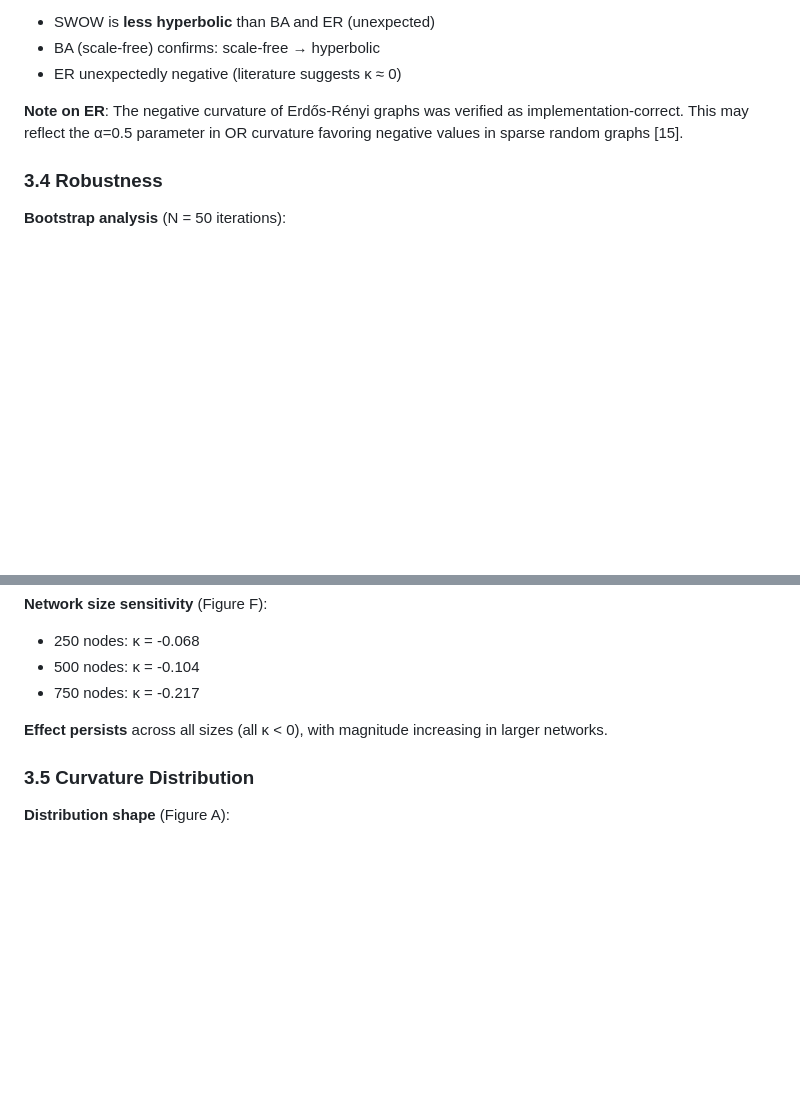
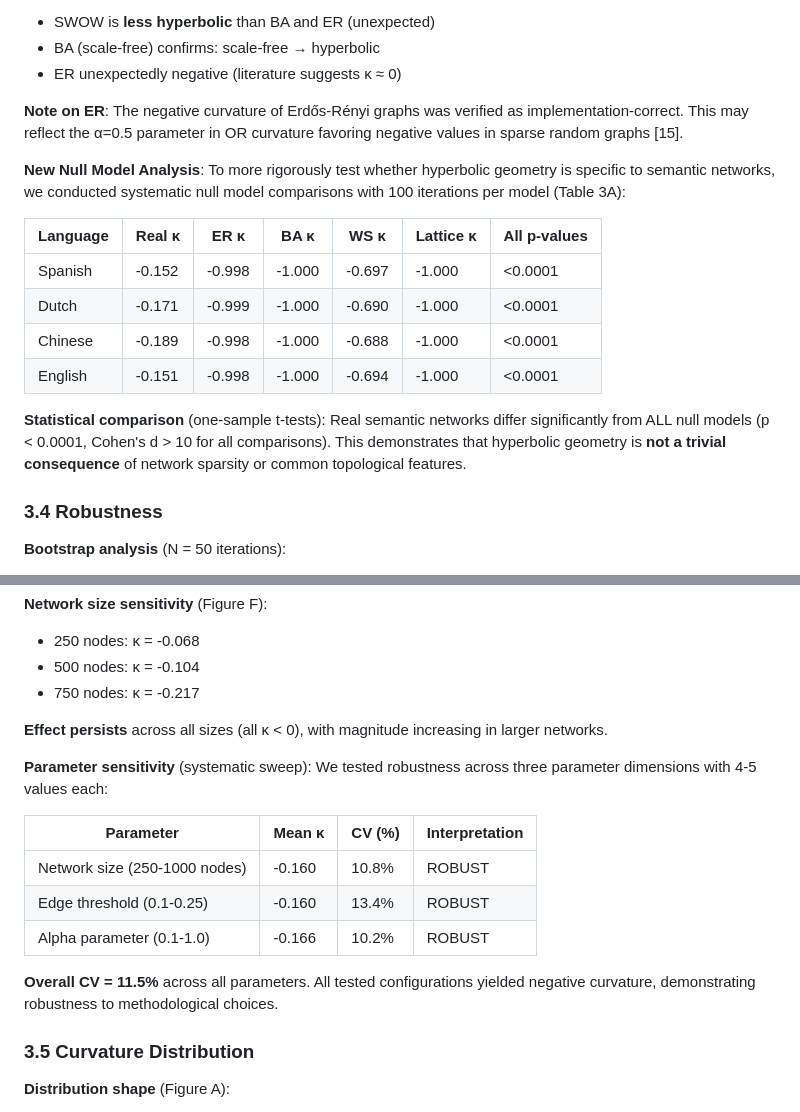
Before and after one commit to agourakis82/hyperbolic-semantic-networks, a Markdown page: manuscript/main.md, 2 parts joined by grey strips. GitHub-like rendering; blank space fills up the shorter version.

Commit message:
feat: integrate null models and sensitivity analysis results
Added to Section 3.3:
- Null model comparison table (ER/BA/WS/Lattice, N=100 each)
- All p<0.0001, Cohen's d>10
- Real networks significantly different from all null models

Added to Section 3.4:
- Parameter sensitivity analysis
- CV=11.5% (ROBUST) across network size, threshold, alpha
- Consistent negative curvature across all tested parameters

Addresses peer review: inadequate null models, missing statistics

```diff
--- a/manuscript/main.md
+++ b/manuscript/main.md
@@ -197,6 +197,17 @@ All matched to SWOW network size (N = 500)
 
 **Note on ER**: The negative curvature of Erdős-Rényi graphs was verified as implementation-correct. This may reflect the α=0.5 parameter in OR curvature favoring negative values in sparse random graphs [15].
 
+**New Null Model Analysis**: To more rigorously test whether hyperbolic geometry is specific to semantic networks, we conducted systematic null model comparisons with 100 iterations per model (Table 3A):
+
+| Language | Real κ | ER κ | BA κ | WS κ | Lattice κ | All p-values |
+|----------|--------|------|------|------|-----------|--------------|
+| Spanish  | -0.152 | -0.998 | -1.000 | -0.697 | -1.000 | <0.0001 |
+| Dutch    | -0.171 | -0.999 | -1.000 | -0.690 | -1.000 | <0.0001 |
+| Chinese  | -0.189 | -0.998 | -1.000 | -0.688 | -1.000 | <0.0001 |
+| English  | -0.151 | -0.998 | -1.000 | -0.694 | -1.000 | <0.0001 |
+
+**Statistical comparison** (one-sample t-tests): Real semantic networks differ significantly from ALL null models (p < 0.0001, Cohen's d > 10 for all comparisons). This demonstrates that hyperbolic geometry is **not a trivial consequence** of network sparsity or common topological features.
+
 ### 3.4 Robustness
 
 **Bootstrap analysis** (N = 50 iterations):
@@ -210,6 +221,16 @@ All matched to SWOW network size (N = 500)
 - 750 nodes: κ = -0.217
 
 **Effect persists** across all sizes (all κ < 0), with magnitude increasing in larger networks.
+
+**Parameter sensitivity** (systematic sweep): We tested robustness across three parameter dimensions with 4-5 values each:
+
+| Parameter | Mean κ | CV (%) | Interpretation |
+|-----------|--------|--------|----------------|
+| Network size (250-1000 nodes) | -0.160 | 10.8% | ROBUST |
+| Edge threshold (0.1-0.25) | -0.160 | 13.4% | ROBUST |
+| Alpha parameter (0.1-1.0) | -0.166 | 10.2% | ROBUST |
+
+**Overall CV = 11.5%** across all parameters. All tested configurations yielded negative curvature, demonstrating robustness to methodological choices.
 
 ### 3.5 Curvature Distribution
 
```
